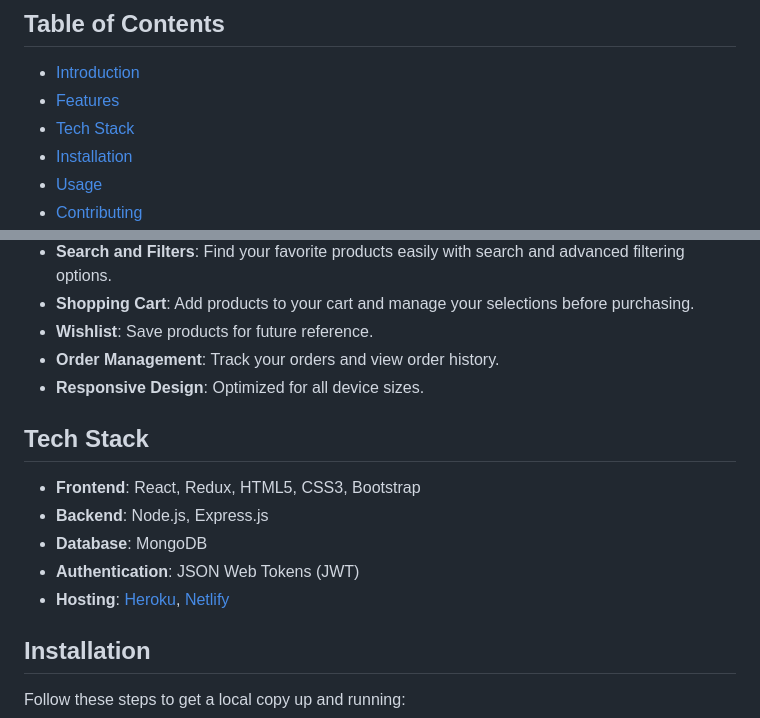
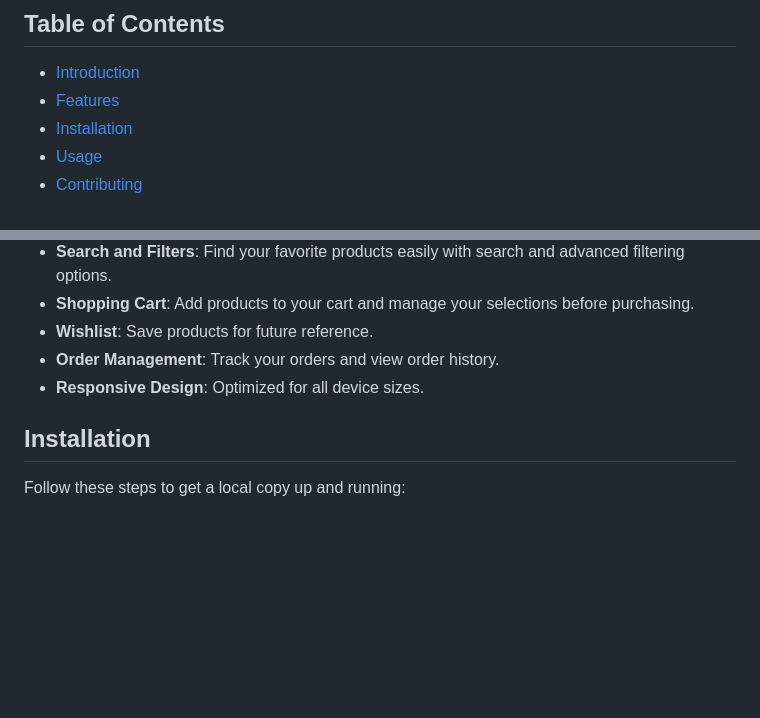
Before and after one commit to vaishnavi-643/MYNTRA, a Markdown page: README.md, 2 parts joined by grey strips. GitHub-like rendering; blank space fills up the shorter version.

```diff
--- a/README.md
+++ b/README.md
@@ -6,7 +6,6 @@ Welcome to the Myntra Clone project! This repository contains a full-stack web a
 
 - [Introduction](#introduction)
 - [Features](#features)
-- [Tech Stack](#tech-stack)
 - [Installation](#installation)
 - [Usage](#usage)
 - [Contributing](#contributing)
@@ -27,13 +26,6 @@ This project aims to provide a comprehensive and interactive shopping experience
 - **Order Management**: Track your orders and view order history.
 - **Responsive Design**: Optimized for all device sizes.
 
-## Tech Stack
-
-- **Frontend**: React, Redux, HTML5, CSS3, Bootstrap
-- **Backend**: Node.js, Express.js
-- **Database**: MongoDB
-- **Authentication**: JSON Web Tokens (JWT)
-- **Hosting**: [Heroku](https://www.heroku.com/), [Netlify](https://www.netlify.com/)
 
 ## Installation
 
```
